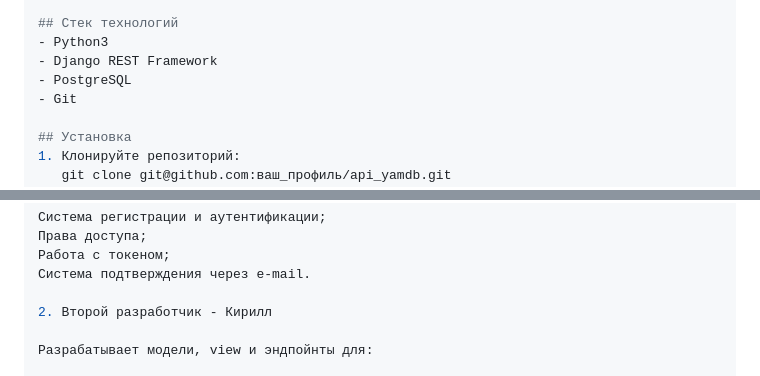
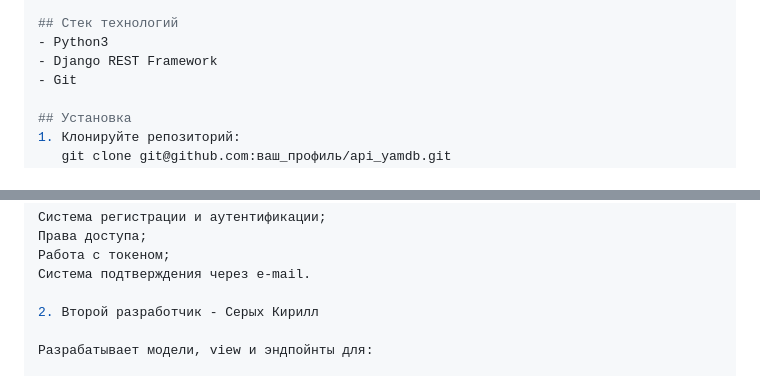
Before and after one commit to vansaf/api_yamdb, a Markdown page: README.md, 2 parts joined by grey strips. Rendered like a GitHub page.

Commit message:
fix views + READ.ME

```diff
--- a/README.md
+++ b/README.md
@@ -12,7 +12,6 @@ API YamDB — это RESTful API для системы отзывов на пр
 ## Стек технологий
 - Python3
 - Django REST Framework
-- PostgreSQL
 - Git
 
 ## Установка
@@ -59,7 +58,7 @@ Authorization: Bearer <your_token>
 Работа с токеном;
 Система подтверждения через e-mail.
 
-2. Второй разработчик - Кирилл
+2. Второй разработчик - Серых Кирилл
 
 Разрабатывает модели, view и эндпойнты для:
 
```
